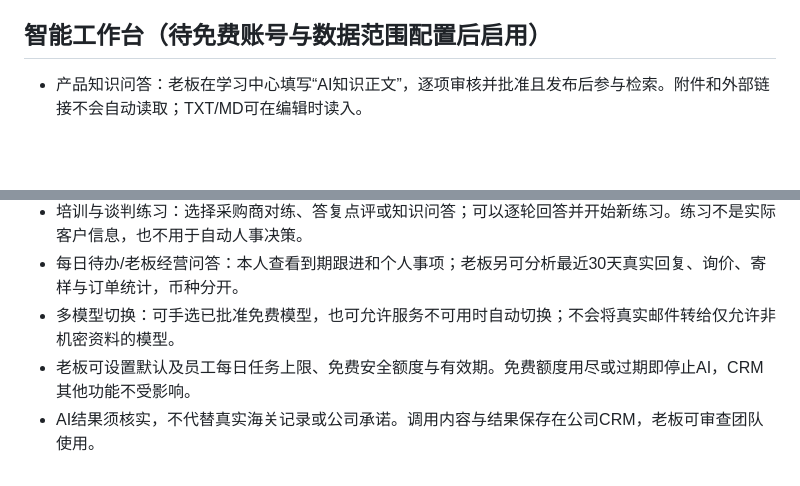
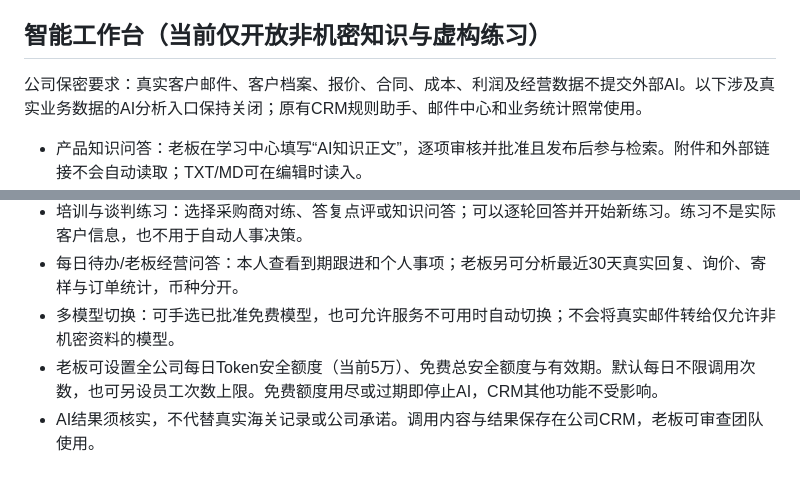
Before and after one commit to delinwood/delin-crm, a Markdown page: BUSINESS-GUIDE.md, 2 parts joined by grey strips. Rendered like a GitHub page; blank space fills up the shorter version.

Commit message:
Place the updated staff guide in the repository root

```diff
--- a/BUSINESS-GUIDE.md
+++ b/BUSINESS-GUIDE.md
@@ -108,12 +108,13 @@
 4. CRM需保持打开和联网；浏览器关闭/电脑休眠不会弹窗，重开后会补提醒。可点击“启用浏览器通知”，在浏览器允许后接收其他标签页的通知；电脑系统通知权限也须允许。
 5. 每个人只看自己的提醒，不会与他人混淆。月末不存在原日期时，在该月最后一天提醒，下个月回到原日期。
 
-## 智能工作台（待免费账号与数据范围配置后启用）
+## 智能工作台（当前仅开放非机密知识与虚构练习）
+公司保密要求：真实客户邮件、客户档案、报价、合同、成本、利润及经营数据不提交外部AI。以下涉及真实业务数据的AI分析入口保持关闭；原有CRM规则助手、邮件中心和业务统计照常使用。
 - 产品知识问答：老板在学习中心填写“AI知识正文”，逐项审核并批准且发布后参与检索。附件和外部链接不会自动读取；TXT/MD可在编辑时读入。
 - 邮件理解与草稿：先在“客户回复/退信”同步并核实真实回复，再选客户、来信与回复要求。生成中文需求分析和英文草稿，手动带入邮件中心预览。不会自动发信。
 - 公司核实与评分：先运行原有“自动补资料”，再对带来源的资料作审查。未知信息不确认为事实；评分仅衡量采购档案证据完整度。
 - 培训与谈判练习：选择采购商对练、答复点评或知识问答；可以逐轮回答并开始新练习。练习不是实际客户信息，也不用于自动人事决策。
 - 每日待办/老板经营问答：本人查看到期跟进和个人事项；老板另可分析最近30天真实回复、询价、寄样与订单统计，币种分开。
 - 多模型切换：可手选已批准免费模型，也可允许服务不可用时自动切换；不会将真实邮件转给仅允许非机密资料的模型。
-- 老板可设置默认及员工每日任务上限、免费安全额度与有效期。免费额度用尽或过期即停止AI，CRM其他功能不受影响。
+- 老板可设置全公司每日Token安全额度（当前5万）、免费总安全额度与有效期。默认每日不限调用次数，也可另设员工次数上限。免费额度用尽或过期即停止AI，CRM其他功能不受影响。
 - AI结果须核实，不代替真实海关记录或公司承诺。调用内容与结果保存在公司CRM，老板可审查团队使用。
```
